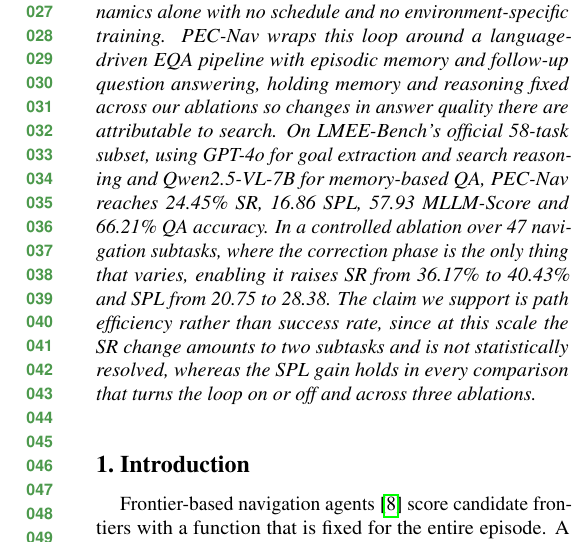
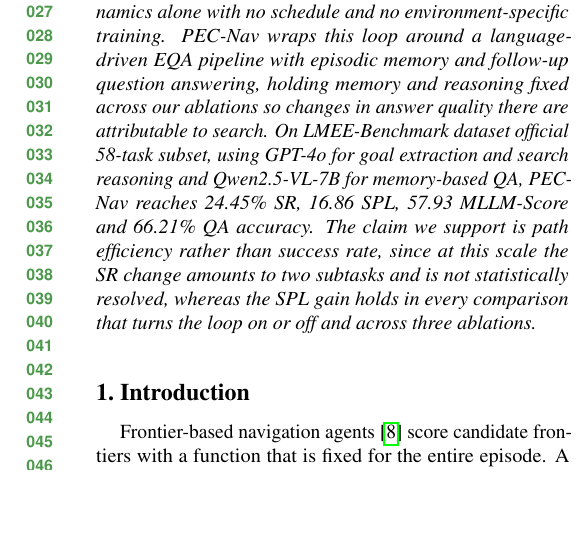
Before and after one commit to JagadeeshAI/Ritali-PEC-shared_final, a LaTeX paper (main.tex, which reads Sections/0_abstract.tex): part of one column of page 1 of 10, cut so that both start at the same text, the shorter picture padded with empty space. Compiled offline with pdfLaTeX.

Commit message:
edited abs

```diff
--- a/Sections/0_abstract.tex
+++ b/Sections/0_abstract.tex
@@ -1,3 +1,3 @@
 \begin{abstract}
-Frontier-based navigation agents evaluate every frontier with the same static scoring function throughout an episode, regardless of whether their decisions turn out correct. We propose Predict-Explore-Correct Navigation (PEC-Nav), a self-calibrating search mechanism for Embodied Question Answering (EQA) that adapts online from its own prediction errors. No component is trained. What adapts is the agent's trust in its predictor and its balance between exploring broadly and searching toward the goal. Before exploring a frontier the agent predicts the semantic layout beyond it, and on arrival measures the divergence from observation as an error signal. Large error broadens exploration and small error narrows the search, a shift emerging from the error dynamics alone with no schedule and no environment-specific training. PEC-Nav wraps this loop around a language-driven EQA pipeline with episodic memory and follow-up question answering, holding memory and reasoning fixed across our ablations so changes in answer quality there are attributable to search. On LMEE-Bench's official 58-task subset, using GPT-4o for goal extraction and search reasoning and Qwen2.5-VL-7B for memory-based QA, PEC-Nav reaches 24.45\% SR, 16.86 SPL, 57.93 MLLM-Score and 66.21\% QA accuracy. In a controlled ablation over 47 navigation subtasks, where the correction phase is the only thing that varies, enabling it raises SR from 36.17\% to 40.43\% and SPL from 20.75 to 28.38. The claim we support is path efficiency rather than success rate, since at this scale the SR change amounts to two subtasks and is not statistically resolved, whereas the SPL gain holds in every comparison that turns the loop on or off and across three ablations.
+Frontier-based navigation agents evaluate every frontier with the same static scoring function throughout an episode, regardless of whether their decisions turn out correct. We propose Predict-Explore-Correct Navigation (PEC-Nav), a self-calibrating search mechanism for Embodied Question Answering (EQA) that adapts online from its own prediction errors. No component is trained. What adapts is the agent's trust in its predictor and its balance between exploring broadly and searching toward the goal. Before exploring a frontier the agent predicts the semantic layout beyond it, and on arrival measures the divergence from observation as an error signal. Large error broadens exploration and small error narrows the search, a shift emerging from the error dynamics alone with no schedule and no environment-specific training. PEC-Nav wraps this loop around a language-driven EQA pipeline with episodic memory and follow-up question answering, holding memory and reasoning fixed across our ablations so changes in answer quality there are attributable to search. On LMEE-Benchmark dataset official 58-task subset, using GPT-4o for goal extraction and search reasoning and Qwen2.5-VL-7B for memory-based QA, PEC-Nav reaches 24.45\% SR, 16.86 SPL, 57.93 MLLM-Score and 66.21\% QA accuracy. The claim we support is path efficiency rather than success rate, since at this scale the SR change amounts to two subtasks and is not statistically resolved, whereas the SPL gain holds in every comparison that turns the loop on or off and across three ablations.
 \end{abstract}
```
Also changed, not shown: main.tex (+1 -1 lines).
